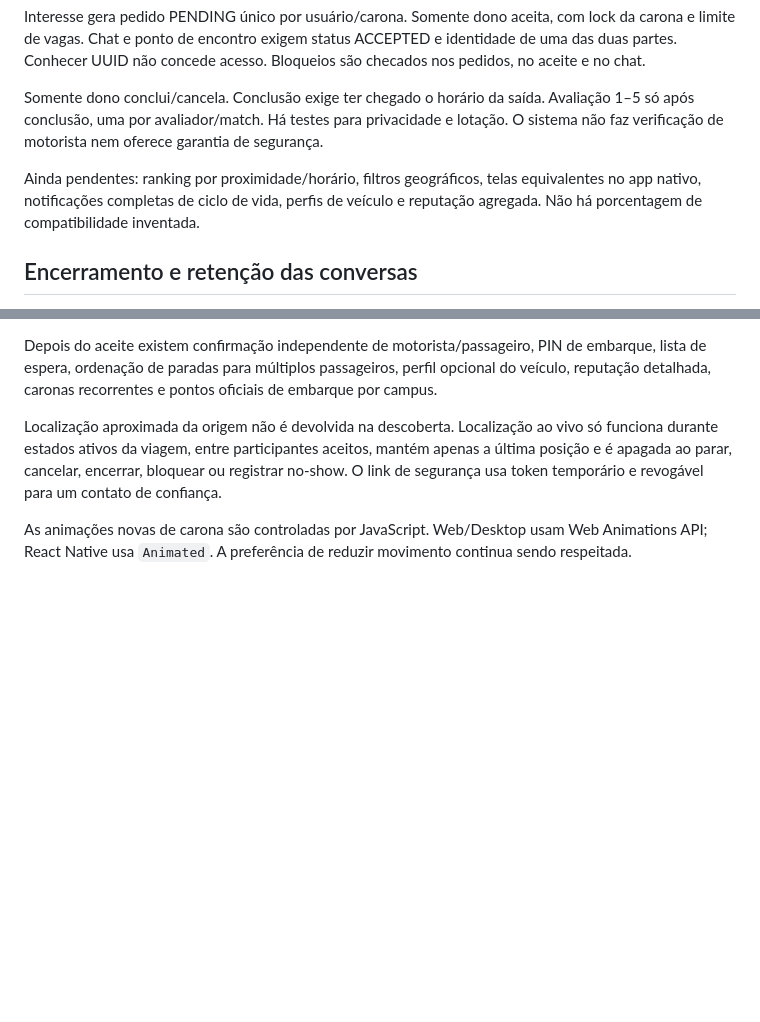
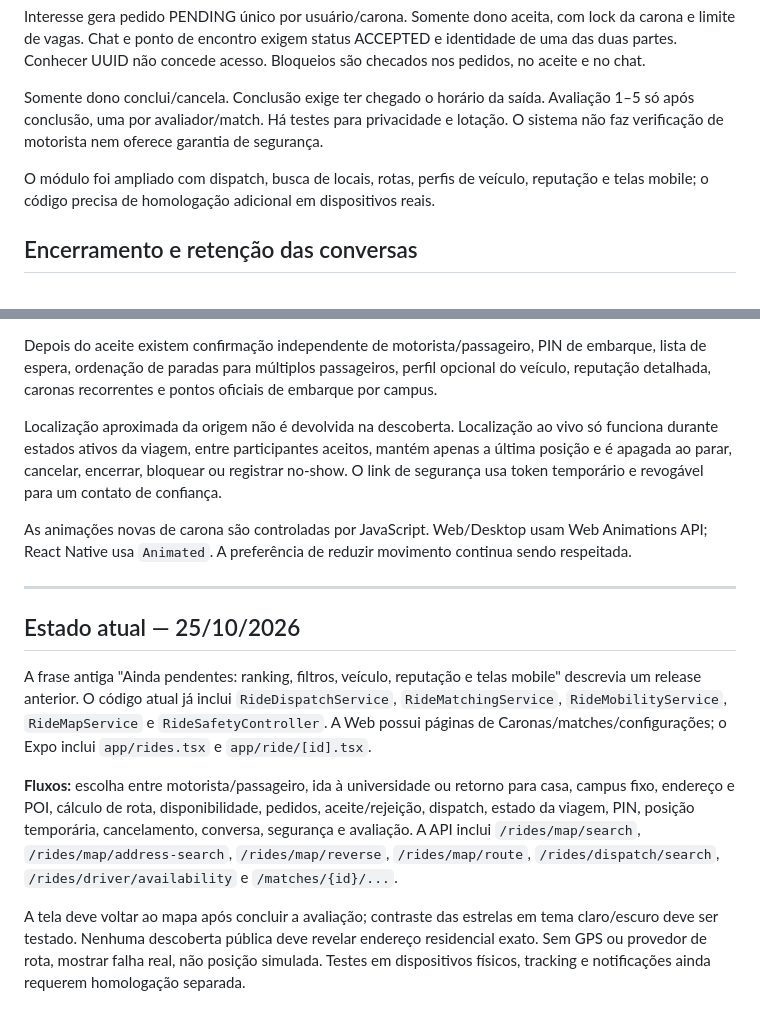
Before and after one commit to luizcordeiro155/Enturma, a Markdown page: docs/CARPOOL.md, 2 parts joined by grey strips. GitHub-like rendering; blank space fills up the shorter version.

Commit message:
docs: reconcile CARPOOL.md with Enturma October 2026 runtime

```diff
--- a/docs/CARPOOL.md
+++ b/docs/CARPOOL.md
@@ -6,7 +6,7 @@ Interesse gera pedido PENDING único por usuário/carona. Somente dono aceita, c
 
 Somente dono conclui/cancela. Conclusão exige ter chegado o horário da saída. Avaliação 1–5 só após conclusão, uma por avaliador/match. Há testes para privacidade e lotação. O sistema não faz verificação de motorista nem oferece garantia de segurança.
 
-Ainda pendentes: ranking por proximidade/horário, filtros geográficos, telas equivalentes no app nativo, notificações completas de ciclo de vida, perfis de veículo e reputação agregada. Não há porcentagem de compatibilidade inventada.
+O módulo foi ampliado com dispatch, busca de locais, rotas, perfis de veículo, reputação e telas mobile; o código precisa de homologação adicional em dispositivos reais.
 
 ## Encerramento e retenção das conversas
 
@@ -30,3 +30,13 @@ Depois do aceite existem confirmação independente de motorista/passageiro, PIN
 Localização aproximada da origem não é devolvida na descoberta. Localização ao vivo só funciona durante estados ativos da viagem, entre participantes aceitos, mantém apenas a última posição e é apagada ao parar, cancelar, encerrar, bloquear ou registrar no-show. O link de segurança usa token temporário e revogável para um contato de confiança.
 
 As animações novas de carona são controladas por JavaScript. Web/Desktop usam Web Animations API; React Native usa `Animated`. A preferência de reduzir movimento continua sendo respeitada.
+
+---
+
+## Estado atual — 25/10/2026
+
+A frase antiga "Ainda pendentes: ranking, filtros, veículo, reputação e telas mobile" descrevia um release anterior. O código atual já inclui `RideDispatchService`, `RideMatchingService`, `RideMobilityService`, `RideMapService` e `RideSafetyController`. A Web possui páginas de Caronas/matches/configurações; o Expo inclui `app/rides.tsx` e `app/ride/[id].tsx`.
+
+**Fluxos:** escolha entre motorista/passageiro, ida à universidade ou retorno para casa, campus fixo, endereço e POI, cálculo de rota, disponibilidade, pedidos, aceite/rejeição, dispatch, estado da viagem, PIN, posição temporária, cancelamento, conversa, segurança e avaliação. A API inclui `/rides/map/search`, `/rides/map/address-search`, `/rides/map/reverse`, `/rides/map/route`, `/rides/dispatch/search`, `/rides/driver/availability` e `/matches/{id}/...`.
+
+A tela deve voltar ao mapa após concluir a avaliação; contraste das estrelas em tema claro/escuro deve ser testado. Nenhuma descoberta pública deve revelar endereço residencial exato. Sem GPS ou provedor de rota, mostrar falha real, não posição simulada. Testes em dispositivos físicos, tracking e notificações ainda requerem homologação separada.
```
